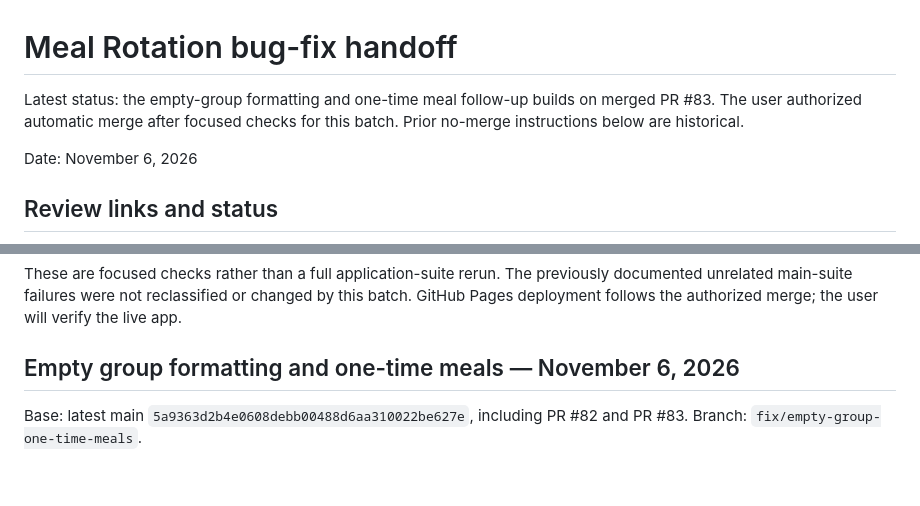
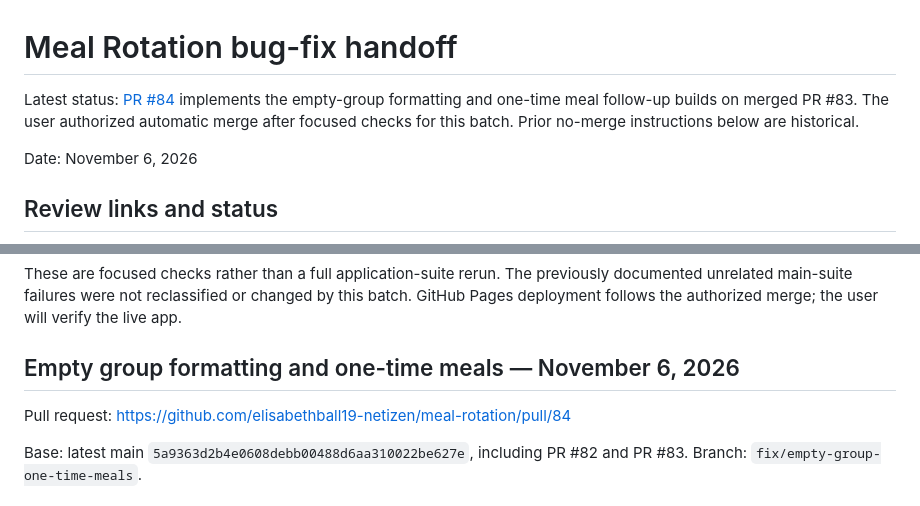
Before and after one commit to elisabethball19-netizen/meal-rotation, a Markdown page: docs/meal-rotation-fix-handoff.md, 2 parts joined by grey strips. Drawn GitHub-style; blank space fills up the shorter version.

Commit message:
Link one-time meal handoff to PR #84

```diff
--- a/docs/meal-rotation-fix-handoff.md
+++ b/docs/meal-rotation-fix-handoff.md
@@ -1,6 +1,6 @@
 # Meal Rotation bug-fix handoff
 
-Latest status: the empty-group formatting and one-time meal follow-up builds on merged PR #83. The user authorized automatic merge after focused checks for this batch. Prior no-merge instructions below are historical.
+Latest status: [PR #84](https://github.com/elisabethball19-netizen/meal-rotation/pull/84) implements the empty-group formatting and one-time meal follow-up builds on merged PR #83. The user authorized automatic merge after focused checks for this batch. Prior no-merge instructions below are historical.
 
 Date: November 6, 2026
 
@@ -372,6 +372,8 @@ These are focused checks rather than a full application-suite rerun. The previou
 
 ## Empty group formatting and one-time meals — November 6, 2026
 
+Pull request: https://github.com/elisabethball19-netizen/meal-rotation/pull/84
+
 Base: latest main `5a9363d2b4e0608debb00488d6aa310022be627e`, including PR #82 and PR #83. Branch: `fix/empty-group-one-time-meals`.
 
 ### Implementation
```
